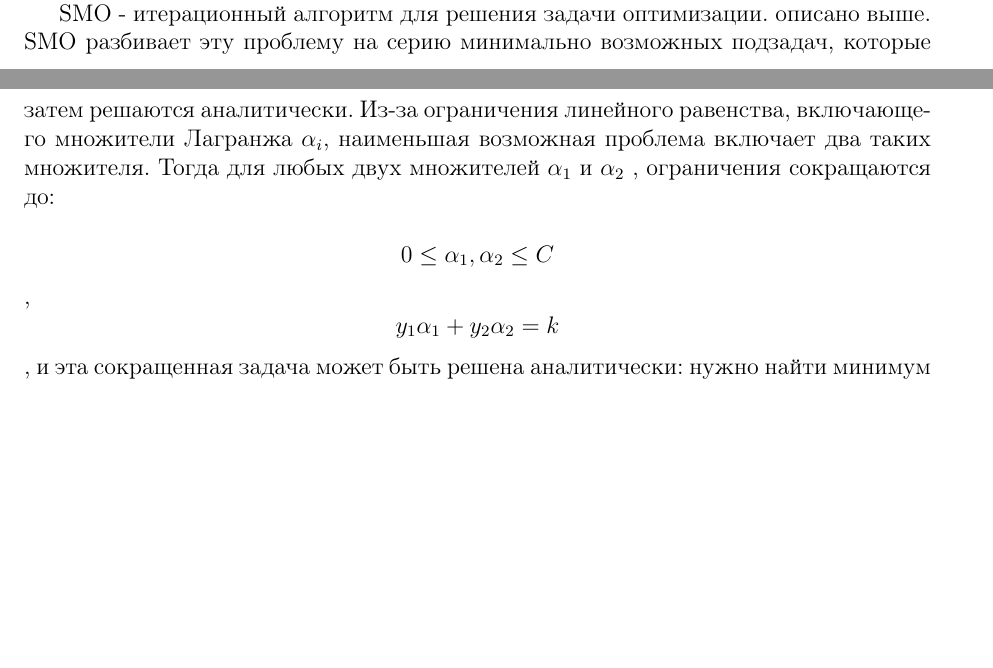
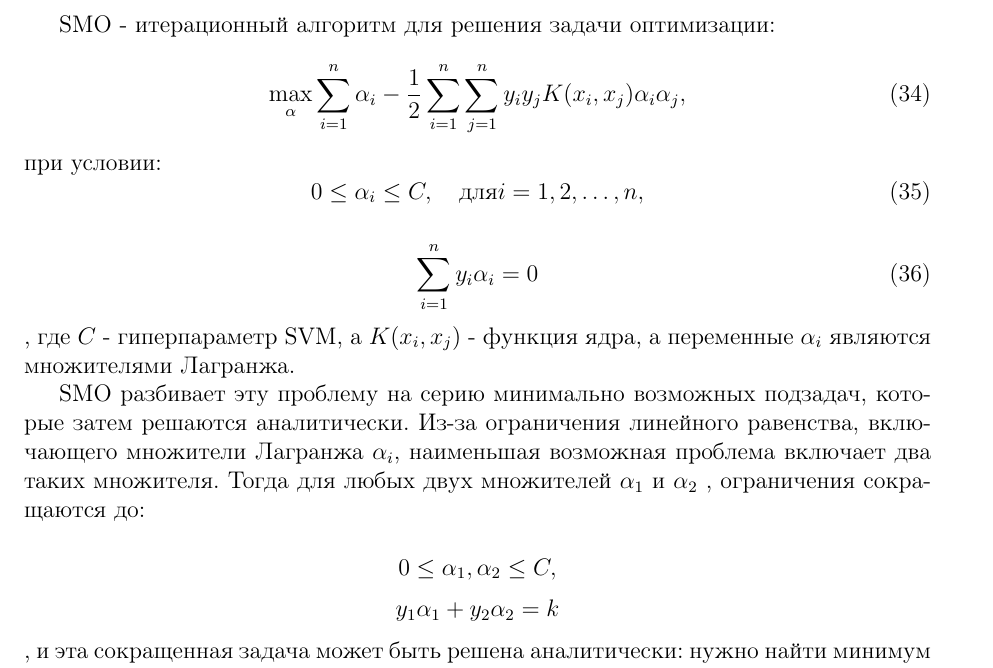
Before and after one commit to pikabol88/OptimizationMethods, a LaTeX document (Coursework/report/body.tex, which reads Coursework/report/Alyona's part/methods.tex): two parts of pages 15 and 16 of 23 before the commit and part of page 16 of 23 after it, the two joined at a grey line, cut so that both start at the same text, the shorter picture padded with empty space. Compiled offline with pdfLaTeX.

Commit message:
Add SMO problem

```diff
--- a/Coursework/report/Alyona's part/methods.tex
+++ b/Coursework/report/Alyona's part/methods.tex
@@ -162,9 +162,24 @@ $ I_0(\bar{x},\bar{xi}) = I(\bar{x}) \ I_+(\bar{x},\bar{xi})$
 	\subsection{Sequential minimal optimization (SMO)}
 	Последовательная минимальная Оптимизация (SMO ) - алгоритм для решения задачи квадратичного программирования (QP).  SMO широко используется для обучения опорных векторных машин. Публикация алгоритма SMO в 1998 году вызвала большой ажиотаж в сообществе SVM, поскольку ранее доступные методы обучения SVM были намного сложнее и требовали дорогостоящих сторонних решателей QP.
 
-	SMO - итерационный алгоритм для решения задачи оптимизации. описано выше. SMO разбивает эту проблему на серию минимально возможных подзадач, которые затем решаются аналитически. Из-за ограничения линейного равенства, включающего множители Лагранжа $\alpha_{i}$, наименьшая возможная проблема включает два таких множителя. Тогда для любых двух множителей $\alpha_{1}$ и $\alpha_{2}$ , ограничения сокращаются до:
+	SMO - итерационный алгоритм для решения задачи оптимизации:
+	\begin{equation}
+		\max_{\alpha}\sum_{i=1}^{n}\alpha_{i}-{\frac{1}{2}}\sum_{i=1}^{n}\sum_{j=1}^{n}y_{i}y_{j}K(x_{i},x_{j})\alpha_{i}\alpha_{j},
+	\end{equation}
+		 при условии:
+	\begin{equation}
+		0\leq \alpha_{i}\leq C, \quad \mbox{для} i=1,2,\ldots ,n,
+	\end{equation}
 
-$$0 \leq \alpha_{1}, \alpha_{2} \leq C$$,
+	\begin{equation}
+		\sum_{i=1}^{n}y_{i}\alpha_{i}=0
+	\end{equation},
+где $C$ - гиперпараметр SVM, а $K(x_i, x_j)$ - функция ядра, а переменные $\alpha_{i}}$ являются множителями Лагранжа.
+
+
+	 SMO разбивает эту проблему на серию минимально возможных подзадач, которые затем решаются аналитически. Из-за ограничения линейного равенства, включающего множители Лагранжа $\alpha_{i}$, наименьшая возможная проблема включает два таких множителя. Тогда для любых двух множителей $\alpha_{1}$ и $\alpha_{2}$ , ограничения сокращаются до:
+
+$$0 \leq \alpha_{1}, \alpha_{2} \leq C,$$
 $$ y_{1}\alpha_{1} + y_{2}\alpha_{2} = k$$
 	, и эта сокращенная задача может быть решена аналитически: нужно найти минимум одномерной квадратичной функции. $k$ - отрицательное значение суммы остальных членов в ограничении равенства, которое фиксируется на каждой итерации.
 
```
